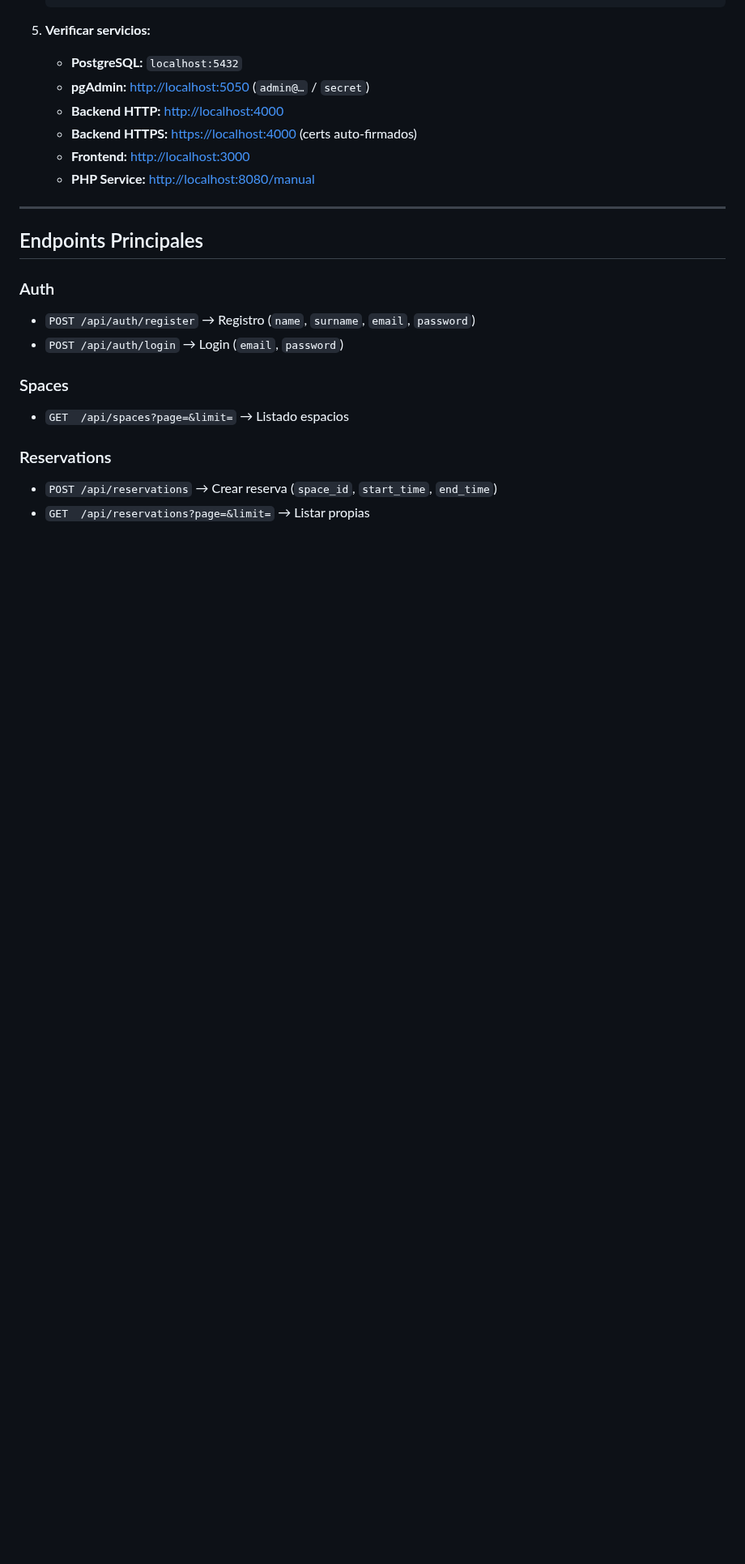
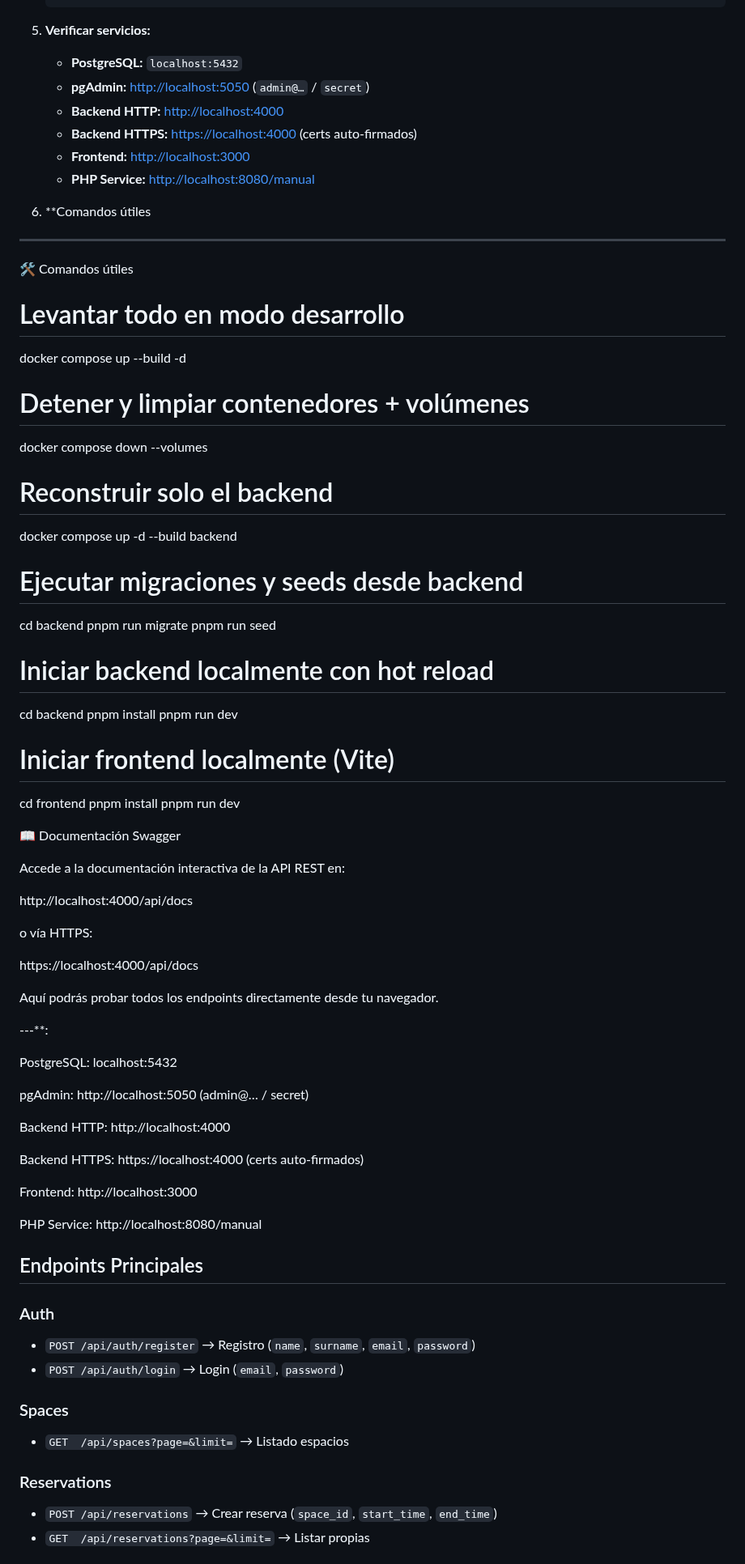
Before and after one commit to Angel-David7/2-DAW-Proyecto-, a Markdown page: README.md, the part around the change. Shown at 81% size. Rendered like a GitHub page; blank space fills up the shorter version.

```diff
--- a/README.md
+++ b/README.md
@@ -80,8 +80,60 @@ Este README describe el estado actual del proyecto **GreenWork** comparado con e
     - **Frontend:** [http://localhost:3000](http://localhost:3000)
     - **PHP Service:** [http://localhost:8080/manual](http://localhost:8080/manual)
 
+6. **Comandos útiles
+
 ---
+🛠️ Comandos útiles
 
+# Levantar todo en modo desarrollo
+docker compose up --build -d
+
+# Detener y limpiar contenedores + volúmenes
+docker compose down --volumes
+
+# Reconstruir solo el backend
+docker compose up -d --build backend
+
+# Ejecutar migraciones y seeds desde backend
+cd backend
+pnpm run migrate
+pnpm run seed
+
+# Iniciar backend localmente con hot reload
+cd backend
+pnpm install
+pnpm run dev
+
+# Iniciar frontend localmente (Vite)
+cd frontend
+pnpm install
+pnpm run dev
+
+📖 Documentación Swagger
+
+Accede a la documentación interactiva de la API REST en:
+
+http://localhost:4000/api/docs
+
+o vía HTTPS:
+
+https://localhost:4000/api/docs
+
+Aquí podrás probar todos los endpoints directamente desde tu navegador.
+
+---**:
+
+PostgreSQL: localhost:5432
+
+pgAdmin: http://localhost:5050 (admin@… / secret)
+
+Backend HTTP: http://localhost:4000
+
+Backend HTTPS: https://localhost:4000 (certs auto-firmados)
+
+Frontend: http://localhost:3000
+
+PHP Service: http://localhost:8080/manual
 ## Endpoints Principales
 
 ### Auth
```
